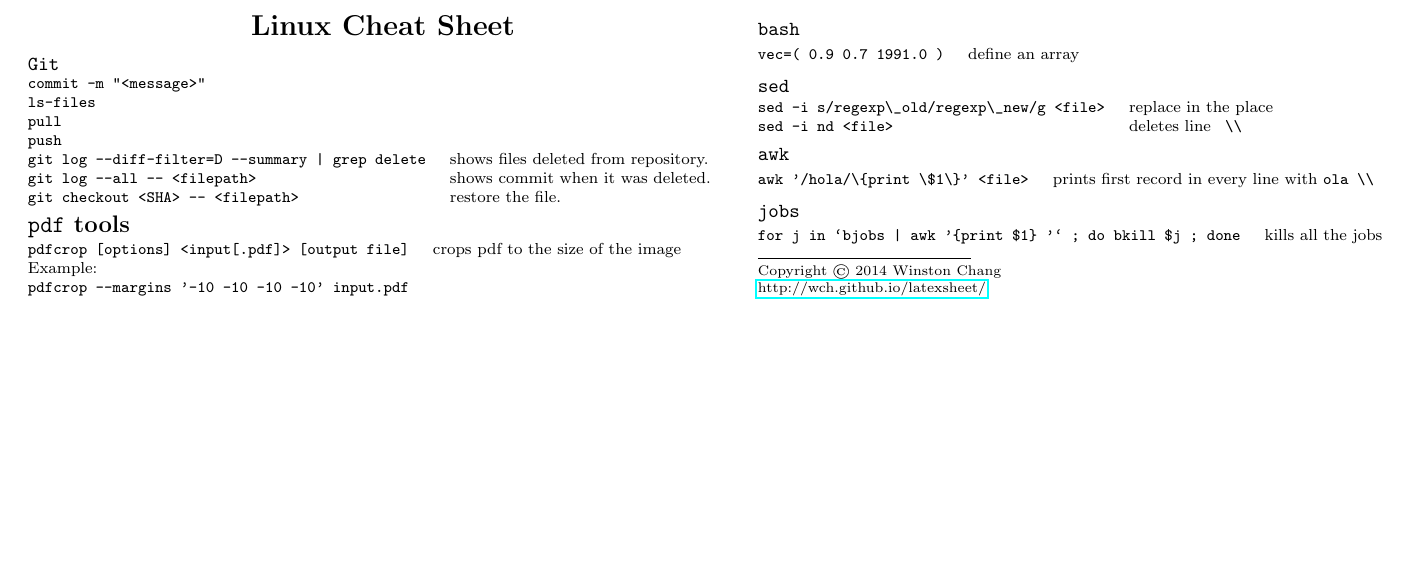
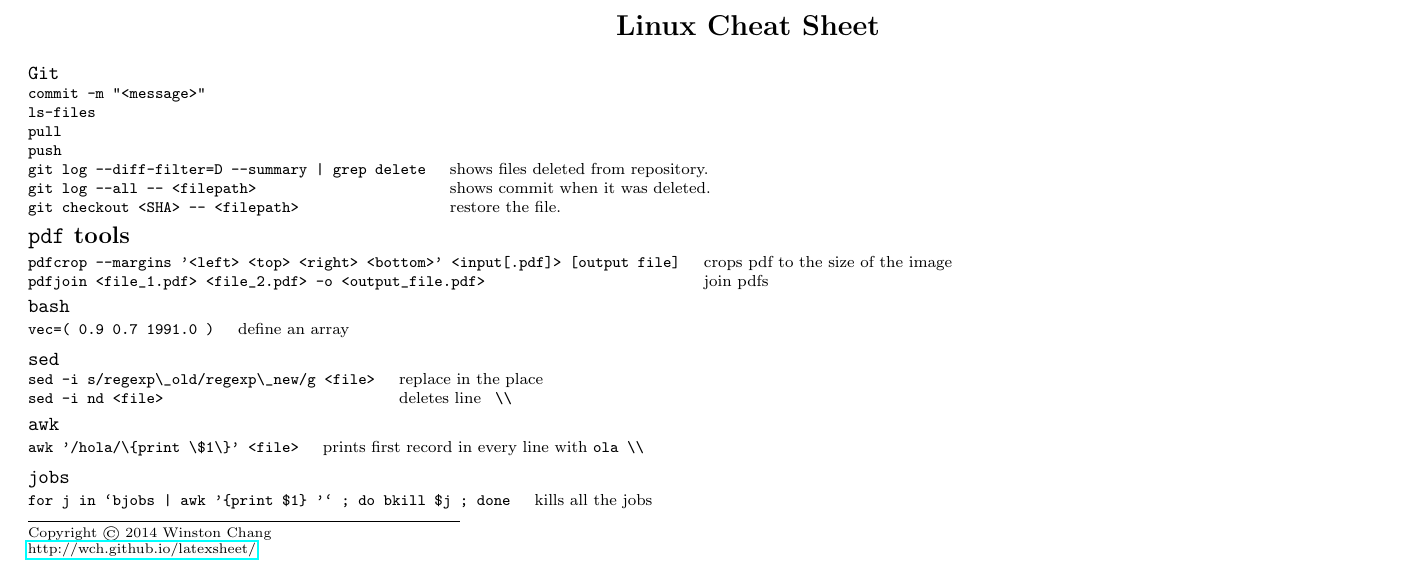
Before and after one commit to GG1991/linux, a LaTeX document (cheat_sheets/linux.tex): part of the page, cut so that both start at the same text, the shorter picture padded with empty space. Compiled offline with pdfLaTeX.

Commit message:
adding pdfjoin example

```diff
--- a/cheat_sheets/linux.tex
+++ b/cheat_sheets/linux.tex
@@ -82,7 +82,7 @@
 
 \raggedright
 \footnotesize
-\begin{multicols}{2}
+%\begin{multicols}{1}
 
 
 % multicol parameters
@@ -110,10 +110,9 @@
 
 \section{\texttt{pdf} tools}
 \begin{tabular}{@{}ll@{}}
-\verb!pdfcrop [options] <input[.pdf]> [output file]! & crops pdf to the size of the image \\
+\verb!pdfcrop --margins '<left> <top> <right> <bottom>' <input[.pdf]> [output file]! & crops pdf to the size of the image \\
+\verb!pdfjoin <file_1.pdf> <file_2.pdf> -o <output_file.pdf>! & join pdfs
 \end{tabular}
-Example:\\
-\verb!pdfcrop --margins '-10 -10 -10 -10' input.pdf!
 
 \subsection{\texttt{bash}}
 \begin{tabular}{@{}ll@{}}
@@ -150,5 +149,5 @@ Copyright \copyright\ 2014 Winston Chang
 \href{http://wch.github.io/latexsheet/}{http://wch.github.io/latexsheet/}
 
 
-\end{multicols}
+%\end{multicols}
 \end{document}
```
